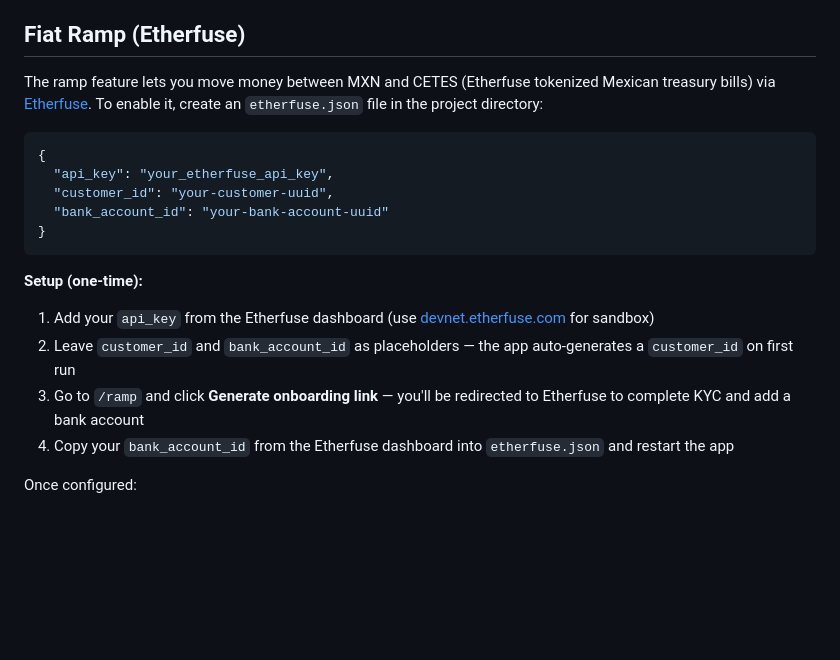
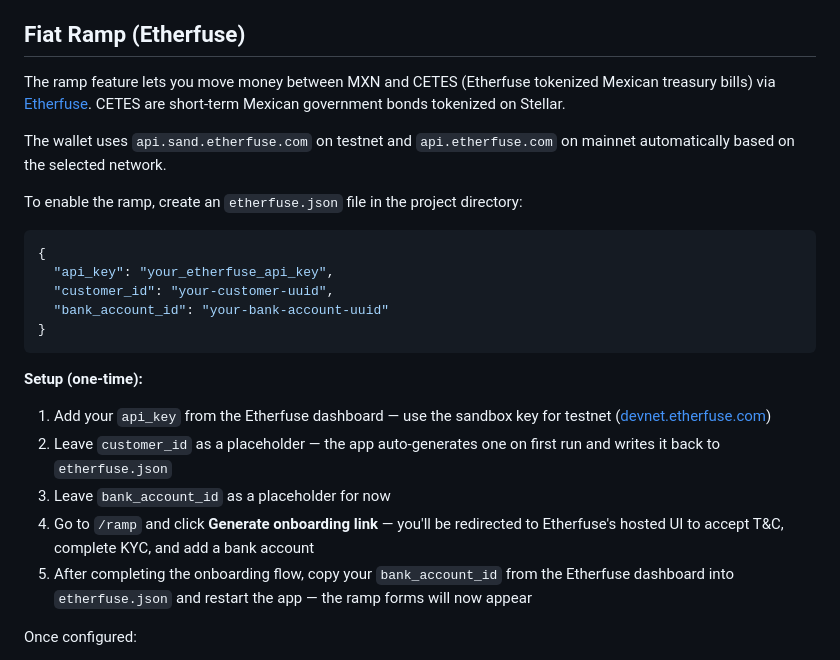
Before and after one commit to rice2000/arroz-wallet, a Markdown page: README.md, the part around the change. Drawn GitHub-style; blank space fills up the shorter version.

Commit message:
Update CHANGELOG and README for Milestone 6c
Co-Authored-By: Claude Sonnet 4.6 <noreply@anthropic.com>

````diff
--- a/README.md
+++ b/README.md
@@ -119,7 +119,11 @@ Once configured:
 
 ## Fiat Ramp (Etherfuse)
 
-The ramp feature lets you move money between MXN and CETES (Etherfuse tokenized Mexican treasury bills) via [Etherfuse](https://etherfuse.com). To enable it, create an `etherfuse.json` file in the project directory:
+The ramp feature lets you move money between MXN and CETES (Etherfuse tokenized Mexican treasury bills) via [Etherfuse](https://etherfuse.com). CETES are short-term Mexican government bonds tokenized on Stellar.
+
+The wallet uses `api.sand.etherfuse.com` on testnet and `api.etherfuse.com` on mainnet automatically based on the selected network.
+
+To enable the ramp, create an `etherfuse.json` file in the project directory:
 
 ```json
 {
@@ -131,10 +135,11 @@ The ramp feature lets you move money between MXN and CETES (Etherfuse tokenized
 
 **Setup (one-time):**
 
-1. Add your `api_key` from the Etherfuse dashboard (use [devnet.etherfuse.com](https://devnet.etherfuse.com) for sandbox)
-2. Leave `customer_id` and `bank_account_id` as placeholders — the app auto-generates a `customer_id` on first run
-3. Go to `/ramp` and click **Generate onboarding link** — you'll be redirected to Etherfuse to complete KYC and add a bank account
-4. Copy your `bank_account_id` from the Etherfuse dashboard into `etherfuse.json` and restart the app
+1. Add your `api_key` from the Etherfuse dashboard — use the sandbox key for testnet ([devnet.etherfuse.com](https://devnet.etherfuse.com))
+2. Leave `customer_id` as a placeholder — the app auto-generates one on first run and writes it back to `etherfuse.json`
+3. Leave `bank_account_id` as a placeholder for now
+4. Go to `/ramp` and click **Generate onboarding link** — you'll be redirected to Etherfuse's hosted UI to accept T&C, complete KYC, and add a bank account
+5. After completing the onboarding flow, copy your `bank_account_id` from the Etherfuse dashboard into `etherfuse.json` and restart the app — the ramp forms will now appear
 
 Once configured:
 
````
Also changed, not shown: CHANGELOG.md (+54 -0 lines).
